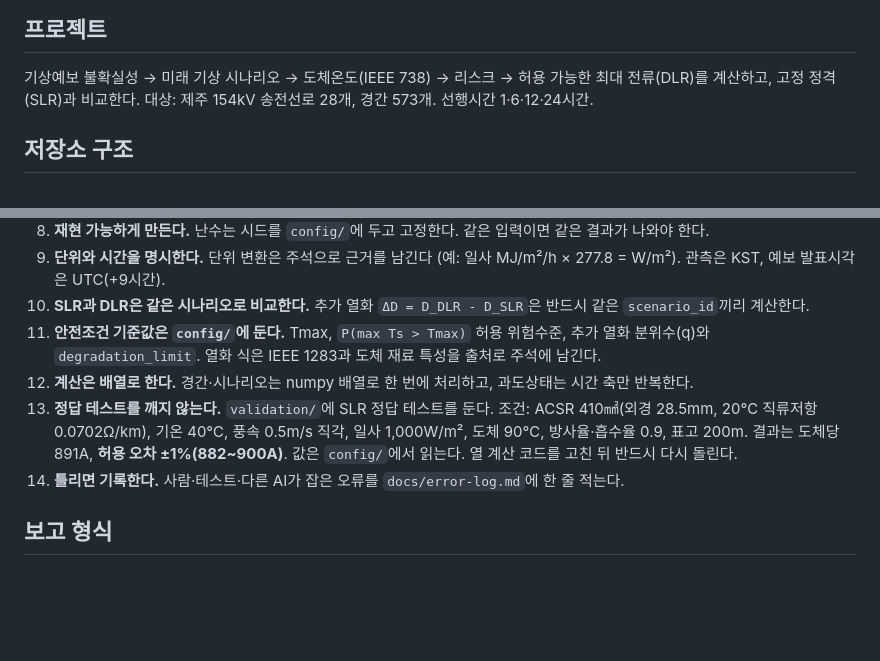
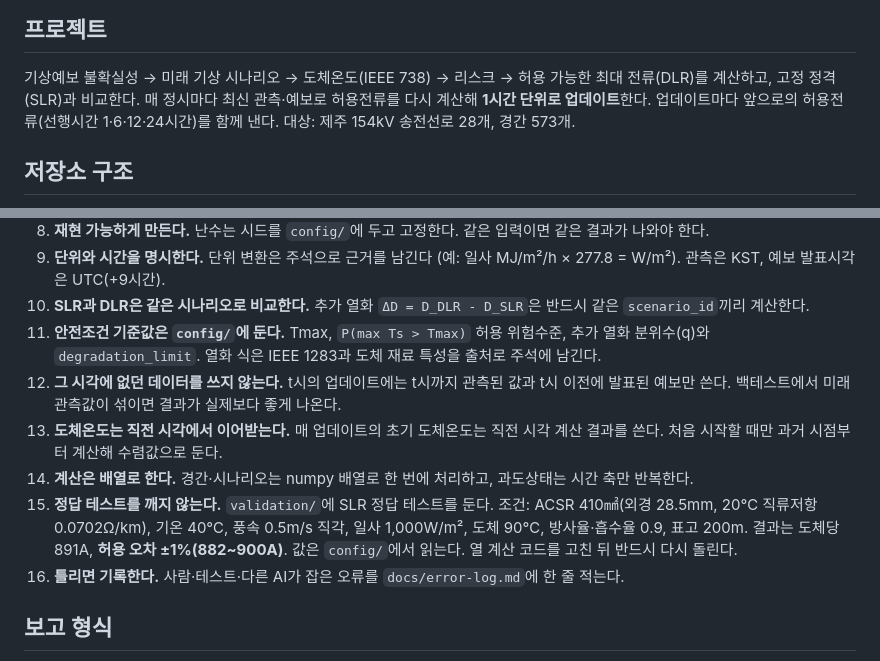
Before and after one commit to jshxeo8642-ship-it/Jeju-DLR, a Markdown page: CLAUDE.md, 2 parts joined by grey strips. Rendered like a GitHub page; blank space fills up the shorter version.

Commit message:
Revise project guidelines and data handling rules
Updated project guidelines and data handling rules for temperature calculations and error logging.

```diff
--- a/CLAUDE.md
+++ b/CLAUDE.md
@@ -5,7 +5,8 @@
 
 ## 프로젝트
 기상예보 불확실성 → 미래 기상 시나리오 → 도체온도(IEEE 738) → 리스크 → 허용 가능한 최대 전류(DLR)를 계산하고, 고정 정격(SLR)과 비교한다.
-대상: 제주 154kV 송전선로 28개, 경간 573개. 선행시간 1·6·12·24시간.
+매 정시마다 최신 관측·예보로 허용전류를 다시 계산해 **1시간 단위로 업데이트**한다. 업데이트마다 앞으로의 허용전류(선행시간 1·6·12·24시간)를 함께 낸다.
+대상: 제주 154kV 송전선로 28개, 경간 573개.
 
 ## 저장소 구조
 - 브랜치: `feature/preprocessing` → `feature/weather-model` → `feature/risk-rating-engine` → `feature/ui`. 큰 기능은 브랜치로, 세부 기능은 파일로 나눈다.
@@ -37,9 +38,11 @@
 9. **단위와 시간을 명시한다.** 단위 변환은 주석으로 근거를 남긴다 (예: 일사 MJ/m²/h × 277.8 = W/m²). 관측은 KST, 예보 발표시각은 UTC(+9시간).
 10. **SLR과 DLR은 같은 시나리오로 비교한다.** 추가 열화 `ΔD = D_DLR - D_SLR`은 반드시 같은 `scenario_id`끼리 계산한다.
 11. **안전조건 기준값은 `config/`에 둔다.** Tmax, `P(max Ts > Tmax)` 허용 위험수준, 추가 열화 분위수(q)와 `degradation_limit`. 열화 식은 IEEE 1283과 도체 재료 특성을 출처로 주석에 남긴다.
-12. **계산은 배열로 한다.** 경간·시나리오는 numpy 배열로 한 번에 처리하고, 과도상태는 시간 축만 반복한다.
-13. **정답 테스트를 깨지 않는다.** `validation/`에 SLR 정답 테스트를 둔다. 조건: ACSR 410㎟(외경 28.5mm, 20℃ 직류저항 0.0702Ω/km), 기온 40℃, 풍속 0.5m/s 직각, 일사 1,000W/m², 도체 90℃, 방사율·흡수율 0.9, 표고 200m. 결과는 도체당 891A, **허용 오차 ±1%(882~900A)**. 값은 `config/`에서 읽는다. 열 계산 코드를 고친 뒤 반드시 다시 돌린다.
-14. **틀리면 기록한다.** 사람·테스트·다른 AI가 잡은 오류를 `docs/error-log.md`에 한 줄 적는다.
+12. **그 시각에 없던 데이터를 쓰지 않는다.** t시의 업데이트에는 t시까지 관측된 값과 t시 이전에 발표된 예보만 쓴다. 백테스트에서 미래 관측값이 섞이면 결과가 실제보다 좋게 나온다.
+13. **도체온도는 직전 시각에서 이어받는다.** 매 업데이트의 초기 도체온도는 직전 시각 계산 결과를 쓴다. 처음 시작할 때만 과거 시점부터 계산해 수렴값으로 둔다.
+14. **계산은 배열로 한다.** 경간·시나리오는 numpy 배열로 한 번에 처리하고, 과도상태는 시간 축만 반복한다.
+15. **정답 테스트를 깨지 않는다.** `validation/`에 SLR 정답 테스트를 둔다. 조건: ACSR 410㎟(외경 28.5mm, 20℃ 직류저항 0.0702Ω/km), 기온 40℃, 풍속 0.5m/s 직각, 일사 1,000W/m², 도체 90℃, 방사율·흡수율 0.9, 표고 200m. 결과는 도체당 891A, **허용 오차 ±1%(882~900A)**. 값은 `config/`에서 읽는다. 열 계산 코드를 고친 뒤 반드시 다시 돌린다.
+16. **틀리면 기록한다.** 사람·테스트·다른 AI가 잡은 오류를 `docs/error-log.md`에 한 줄 적는다.
 
 ## 보고 형식
 - 작업이 끝나면 쉬운 말 10줄 이내: 바꾼 파일, 이유, 테스트 결과(돌렸는지·통과했는지), 사람이 정해야 할 것
```
